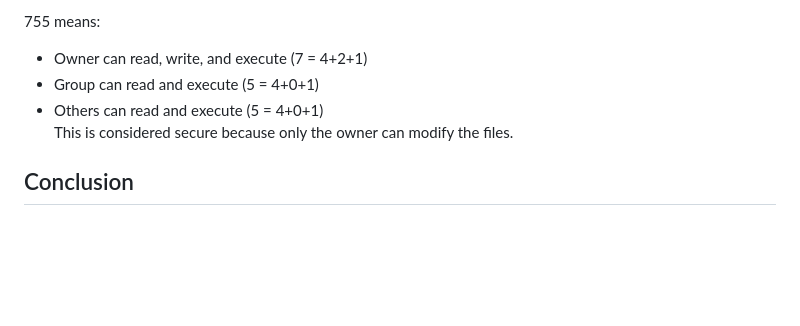
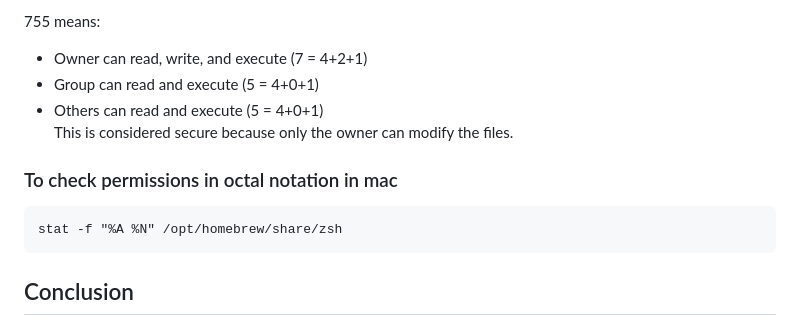
Before and after one commit to zenkavi/ComputingSetup, a Markdown page: setup_notes/zsh_compinit.md, the part around the change. Drawn GitHub-style; blank space fills up the shorter version.

Commit message:
updated zsh compinit with octal output

````diff
--- a/setup_notes/zsh_compinit.md
+++ b/setup_notes/zsh_compinit.md
@@ -256,6 +256,12 @@ For those unfamiliar with Unix permissions, here's what the numbers mean:
 - Others can read and execute (5 = 4+0+1)
  This is considered secure because only the owner can modify the files.
 
+### To check permissions in octal notation in mac
+
+```
+stat -f "%A %N" /opt/homebrew/share/zsh
+```
+
 ## Conclusion
 Dealing with ZSH's "insecure files" warning can be frustrating, but with this comprehensive guide, you should be able to identify and fix any occurrence of this issue. The most effective approach is usually Solution 5, which addresses files, directories, and ownership in one go.
 
````
